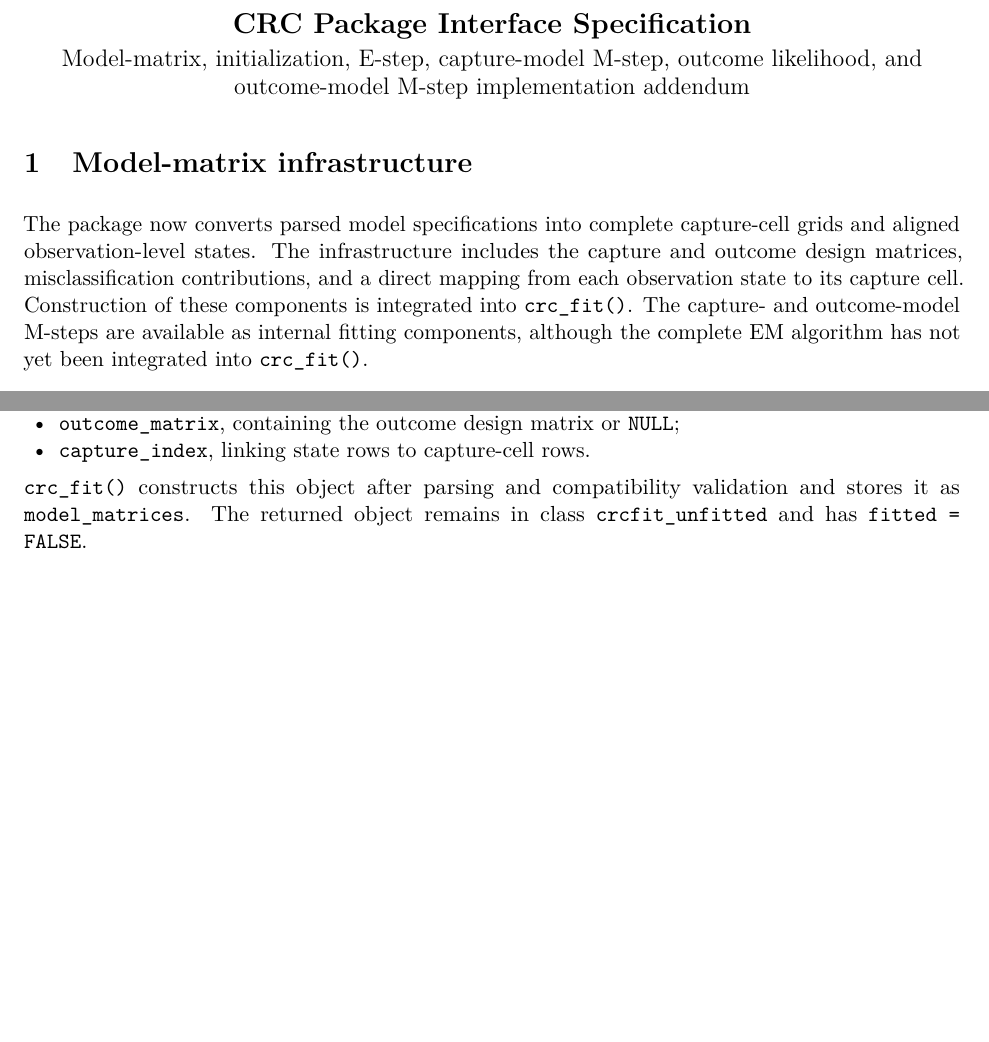
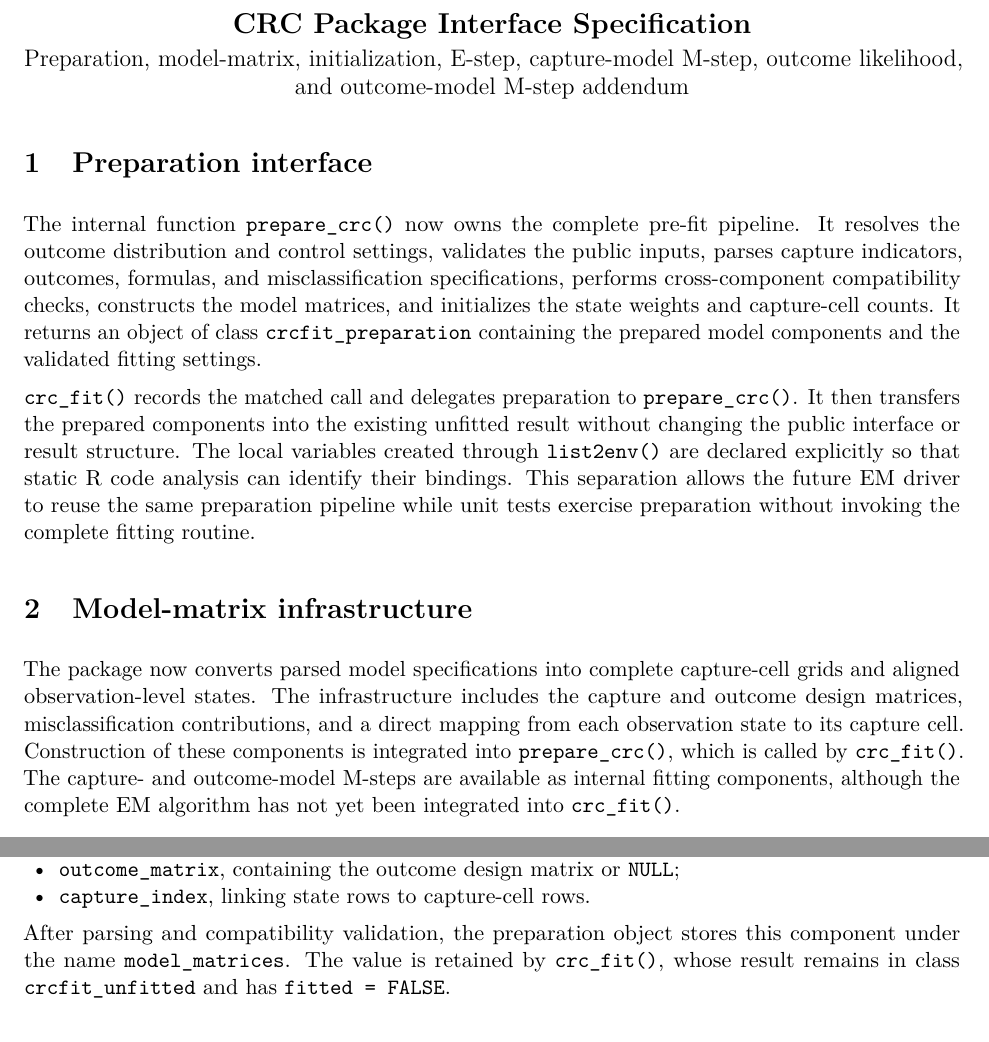
Before and after one commit to OJALAB/misclassCRC, a LaTeX document (documents/package_specification.tex): two parts of pages 1 and 2 of 6 before the commit and two parts of pages 1 and 3 of 7 after it, joined at a grey line, cut so that both start at the same text, the shorter picture padded with empty space. Compiled offline with pdfLaTeX.

```diff
--- a/documents/package_specification.tex
+++ b/documents/package_specification.tex
@@ -16,9 +16,29 @@
 
 \begin{center}
   {\Large\bfseries CRC Package Interface Specification}\\[3pt]
-  {\large Model-matrix, initialization, E-step, capture-model M-step,
-  outcome likelihood, and outcome-model M-step implementation addendum}
+  {\large Preparation, model-matrix, initialization, E-step,
+  capture-model M-step, outcome likelihood, and outcome-model M-step addendum}
 \end{center}
+
+\section{Preparation interface}
+
+The internal function \texttt{prepare\_crc()} now owns the complete pre-fit
+pipeline. It resolves the outcome distribution and control settings, validates
+the public inputs, parses capture indicators, outcomes, formulas, and
+misclassification specifications, performs cross-component compatibility
+checks, constructs the model matrices, and initializes the state weights and
+capture-cell counts. It returns an object of class
+\texttt{crcfit\_preparation} containing the prepared model components and the
+validated fitting settings.
+
+\texttt{crc\_fit()} records the matched call and delegates preparation to
+\texttt{prepare\_crc()}. It then transfers the prepared components into the
+existing unfitted result without changing the public interface or result
+structure. The local variables created through \texttt{list2env()} are
+declared explicitly so that static R code analysis can identify their
+bindings. This separation allows the future EM driver to reuse the same
+preparation pipeline while unit tests exercise preparation without invoking
+the complete fitting routine.
 
 \section{Model-matrix infrastructure}
 
@@ -26,10 +46,10 @@
 grids and aligned observation-level states. The infrastructure includes the
 capture and outcome design matrices, misclassification contributions, and a
 direct mapping from each observation state to its capture cell. Construction
-of these components is integrated into \texttt{crc\_fit()}. The capture- and
-outcome-model M-steps are available as internal fitting components, although
-the complete EM algorithm has not yet been integrated into
-\texttt{crc\_fit()}.
+of these components is integrated into \texttt{prepare\_crc()}, which is
+called by \texttt{crc\_fit()}. The capture- and outcome-model M-steps are
+available as internal fitting components, although the complete EM algorithm
+has not yet been integrated into \texttt{crc\_fit()}.
 
 \subsection{Capture-model matrix}
 
@@ -119,9 +139,10 @@
   \item \texttt{capture\_index}, linking state rows to capture-cell rows.
 \end{itemize}
 
-\texttt{crc\_fit()} constructs this object after parsing and compatibility
-validation and stores it as \texttt{model\_matrices}. The returned object
-remains in class \texttt{crcfit\_unfitted} and has \texttt{fitted = FALSE}.
+After parsing and compatibility validation, the preparation object stores this
+component under the name \texttt{model\_matrices}. The value is retained by
+\texttt{crc\_fit()}, whose result remains in class
+\texttt{crcfit\_unfitted} and has \texttt{fitted = FALSE}.
 
 \subsection{Cross-component validation}
 
```
Also changed, not shown: AGENTS.md (+2 -1 lines), documents/package_specification.pdf, documents/package_specification.tex (37 more changed lines), 9 other files.
